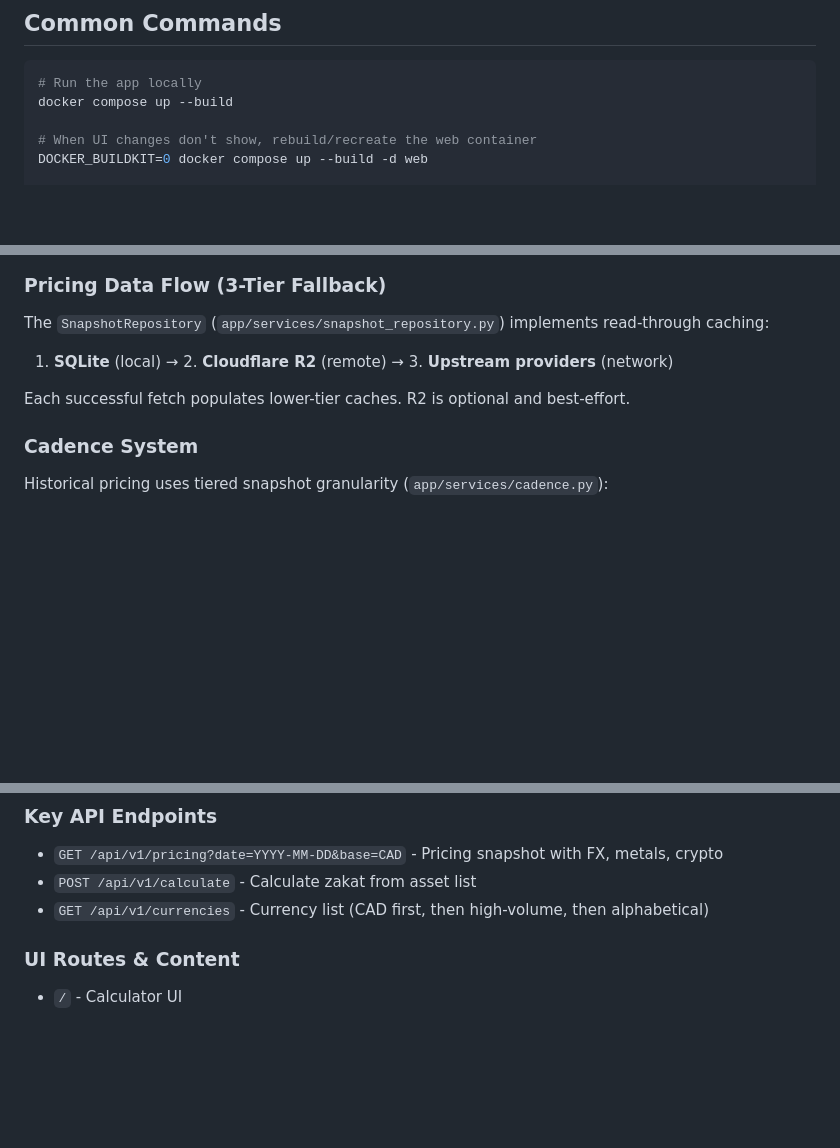
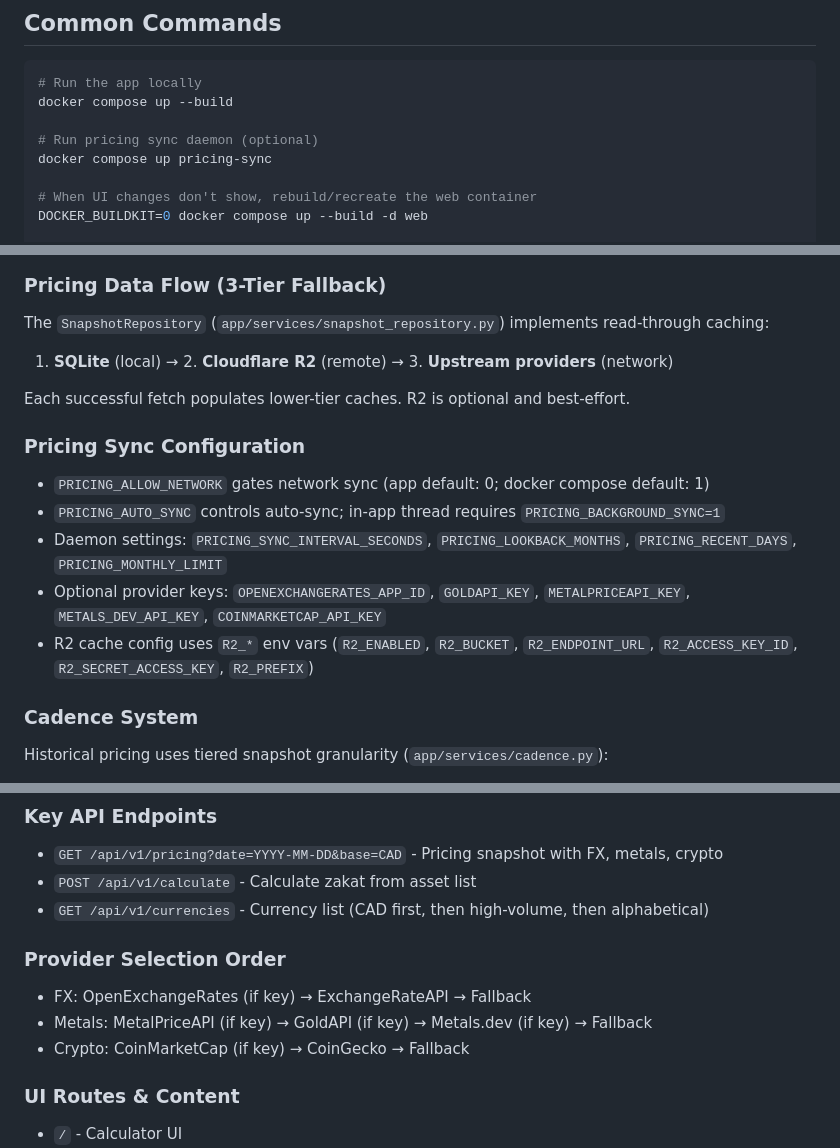
Before and after one commit to ace63093/zakatcalc, a Markdown page: CLAUDE.md, 3 parts joined by grey strips. Rendered like a GitHub page; blank space fills up the shorter version.

````diff
--- a/CLAUDE.md
+++ b/CLAUDE.md
@@ -11,6 +11,9 @@ Zakat Calculator - A Flask web application for calculating Islamic wealth tax (Z
 ```bash
 # Run the app locally
 docker compose up --build
+
+# Run pricing sync daemon (optional)
+docker compose up pricing-sync
 
 # When UI changes don't show, rebuild/recreate the web container
 DOCKER_BUILDKIT=0 docker compose up --build -d web
@@ -49,6 +52,13 @@ The `SnapshotRepository` (`app/services/snapshot_repository.py`) implements read
 
 Each successful fetch populates lower-tier caches. R2 is optional and best-effort.
 
+### Pricing Sync Configuration
+- `PRICING_ALLOW_NETWORK` gates network sync (app default: 0; docker compose default: 1)
+- `PRICING_AUTO_SYNC` controls auto-sync; in-app thread requires `PRICING_BACKGROUND_SYNC=1`
+- Daemon settings: `PRICING_SYNC_INTERVAL_SECONDS`, `PRICING_LOOKBACK_MONTHS`, `PRICING_RECENT_DAYS`, `PRICING_MONTHLY_LIMIT`
+- Optional provider keys: `OPENEXCHANGERATES_APP_ID`, `GOLDAPI_KEY`, `METALPRICEAPI_KEY`, `METALS_DEV_API_KEY`, `COINMARKETCAP_API_KEY`
+- R2 cache config uses `R2_*` env vars (`R2_ENABLED`, `R2_BUCKET`, `R2_ENDPOINT_URL`, `R2_ACCESS_KEY_ID`, `R2_SECRET_ACCESS_KEY`, `R2_PREFIX`)
+
 ### Cadence System
 Historical pricing uses tiered snapshot granularity (`app/services/cadence.py`):
 - **Daily**: Last 30 days
@@ -66,6 +76,11 @@ Both use constants: `ZAKAT_RATE = 0.025`, `NISAB_GOLD_GRAMS = 85`, `NISAB_SILVER
 - `GET /api/v1/pricing?date=YYYY-MM-DD&base=CAD` - Pricing snapshot with FX, metals, crypto
 - `POST /api/v1/calculate` - Calculate zakat from asset list
 - `GET /api/v1/currencies` - Currency list (CAD first, then high-volume, then alphabetical)
+
+### Provider Selection Order
+- FX: OpenExchangeRates (if key) → ExchangeRateAPI → Fallback
+- Metals: MetalPriceAPI (if key) → GoldAPI (if key) → Metals.dev (if key) → Fallback
+- Crypto: CoinMarketCap (if key) → CoinGecko → Fallback
 
 ### UI Routes & Content
 - `/` - Calculator UI
````
Also changed, not shown: other parts of CLAUDE.md (+1 -1 lines), AGENTS.md (+24 -1 lines).
